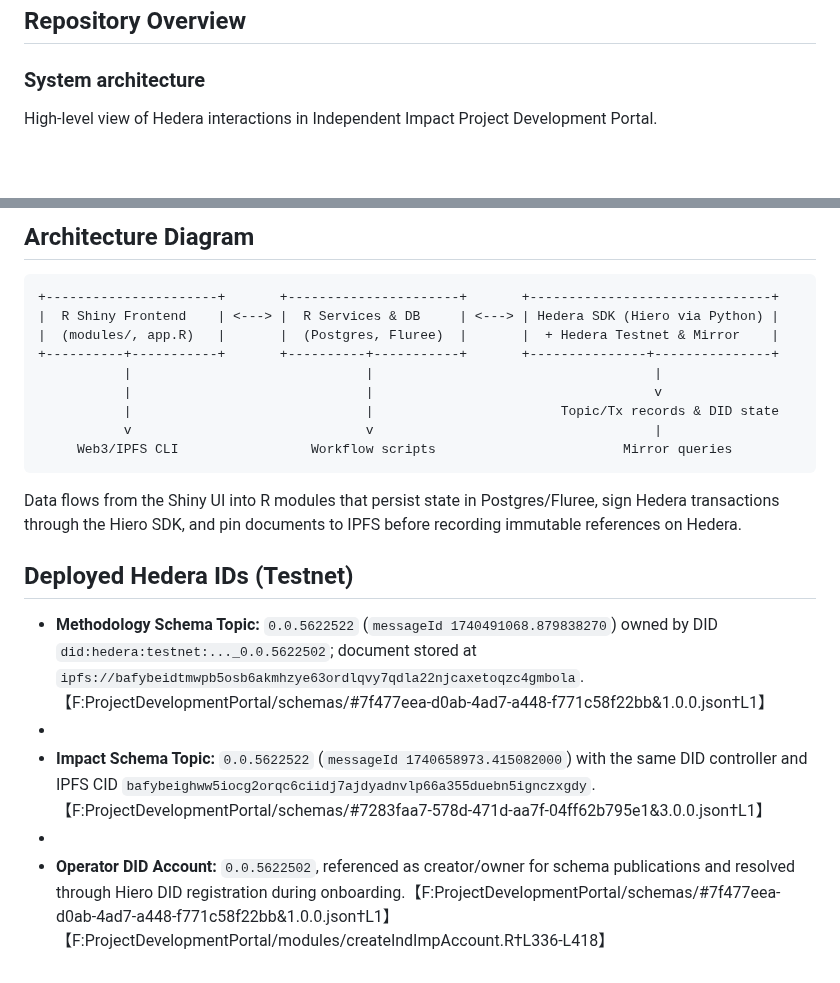
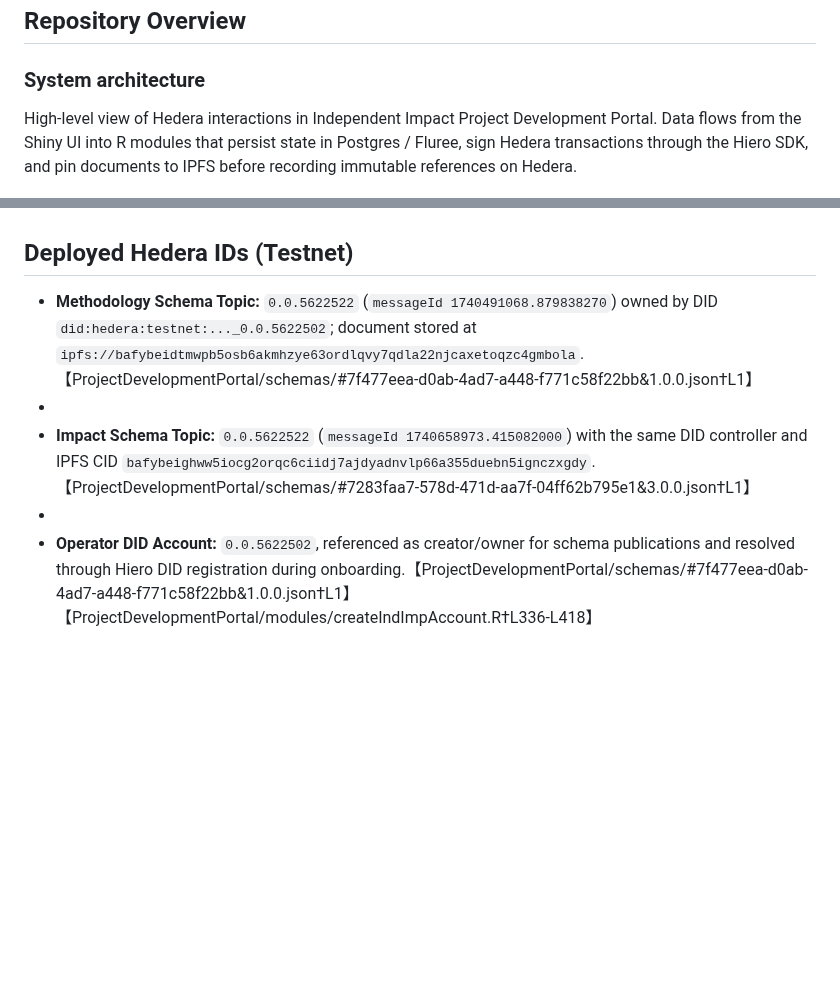
Before and after one commit to IndependentImpact/IndependentImpactHederaAfrica2025, a Markdown page: README.md, 2 parts joined by grey strips. GitHub-like rendering; blank space fills up the shorter version.

````diff
--- a/README.md
+++ b/README.md
@@ -12,7 +12,7 @@ This repository contains a submission for the 2025 Hedera Africa Hackathon
 
 ### System architecture
 
-High-level view of Hedera interactions in Independent Impact Project Development Portal.
+High-level view of Hedera interactions in Independent Impact Project Development Portal. Data flows from the Shiny UI into R modules that persist state in Postgres / Fluree, sign Hedera transactions through the Hiero SDK, and pin documents to IPFS before recording immutable references on Hedera.
 
 ![Hedera Architecture](ArchitectureDiagram.png)
 
@@ -213,21 +213,8 @@ Contact info@jellyfiiish.xyz to request permission to access the jellyfi3shR pac
 
-## Architecture Diagram
-```
-+----------------------+       +----------------------+       +-------------------------------+
-|  R Shiny Frontend    | <---> |  R Services & DB     | <---> | Hedera SDK (Hiero via Python) |
-|  (modules/, app.R)   |       |  (Postgres, Fluree)  |       |  + Hedera Testnet & Mirror    |
-+----------+-----------+       +----------+-----------+       +---------------+---------------+
-           |                              |                                    |
-           |                              |                                    v
-           |                              |                        Topic/Tx records & DID state
-           v                              v                                    |
-     Web3/IPFS CLI                 Workflow scripts                        Mirror queries
-```
-Data flows from the Shiny UI into R modules that persist state in Postgres/Fluree, sign Hedera transactions through the Hiero SDK, and pin documents to IPFS before recording immutable references on Hedera.
 
 ## Deployed Hedera IDs (Testnet)
-- **Methodology Schema Topic:** `0.0.5622522` (`messageId 1740491068.879838270`) owned by DID `did:hedera:testnet:..._0.0.5622502`; document stored at `ipfs://bafybeidtmwpb5osb6akmhzye63ordlqvy7qdla22njcaxetoqzc4gmbola`.【F:ProjectDevelopmentPortal/schemas/#7f477eea-d0ab-4ad7-a448-f771c58f22bb&1.0.0.json†L1】
+- **Methodology Schema Topic:** `0.0.5622522` (`messageId 1740491068.879838270`) owned by DID `did:hedera:testnet:..._0.0.5622502`; document stored at `ipfs://bafybeidtmwpb5osb6akmhzye63ordlqvy7qdla22njcaxetoqzc4gmbola`.【ProjectDevelopmentPortal/schemas/#7f477eea-d0ab-4ad7-a448-f771c58f22bb&1.0.0.json†L1】
 -
-- **Impact Schema Topic:** `0.0.5622522` (`messageId 1740658973.415082000`) with the same DID controller and IPFS CID `bafybeighww5iocg2orqc6ciidj7ajdyadnvlp66a355duebn5ignczxgdy`.【F:ProjectDevelopmentPortal/schemas/#7283faa7-578d-471d-aa7f-04ff62b795e1&3.0.0.json†L1】
+- **Impact Schema Topic:** `0.0.5622522` (`messageId 1740658973.415082000`) with the same DID controller and IPFS CID `bafybeighww5iocg2orqc6ciidj7ajdyadnvlp66a355duebn5ignczxgdy`.【ProjectDevelopmentPortal/schemas/#7283faa7-578d-471d-aa7f-04ff62b795e1&3.0.0.json†L1】
 -
-- **Operator DID Account:** `0.0.5622502`, referenced as creator/owner for schema publications and resolved through Hiero DID registration during onboarding.【F:ProjectDevelopmentPortal/schemas/#7f477eea-d0ab-4ad7-a448-f771c58f22bb&1.0.0.json†L1】【F:ProjectDevelopmentPortal/modules/createIndImpAccount.R†L336-L418】
+- **Operator DID Account:** `0.0.5622502`, referenced as creator/owner for schema publications and resolved through Hiero DID registration during onboarding.【ProjectDevelopmentPortal/schemas/#7f477eea-d0ab-4ad7-a448-f771c58f22bb&1.0.0.json†L1】【ProjectDevelopmentPortal/modules/createIndImpAccount.R†L336-L418】
````
Also changed, not shown: other parts of README.md (+14 -14 lines).
